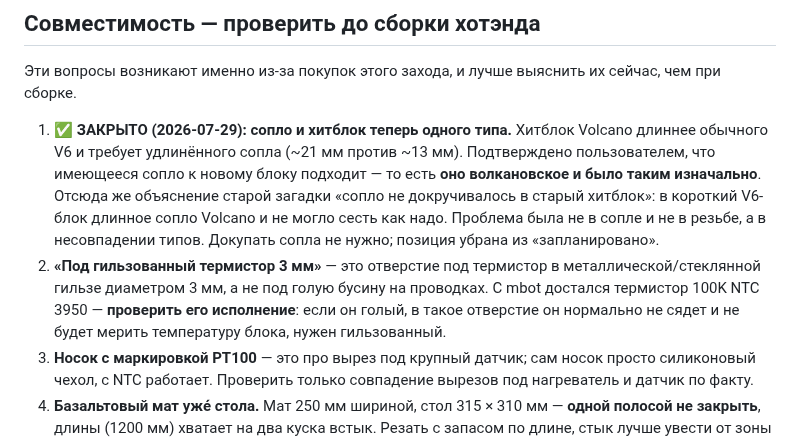
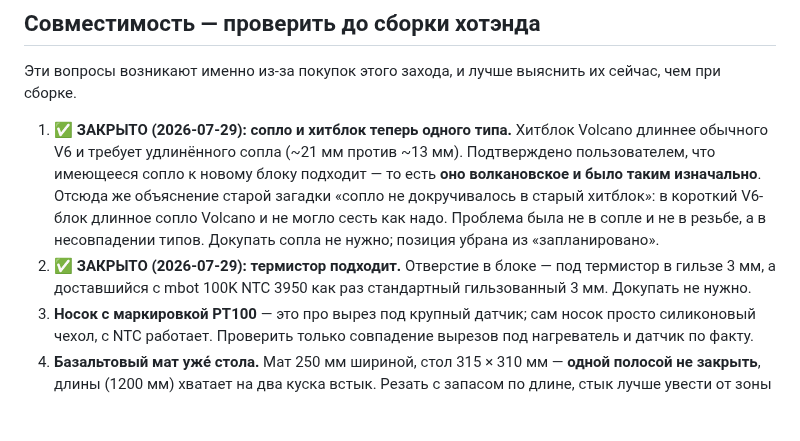
Before and after one commit to alex-mextner/ultra-3d-printer, a Markdown page: docs/purchases.md, the part around the change. GitHub-like rendering; blank space fills up the shorter version.

```diff
--- a/docs/purchases.md
+++ b/docs/purchases.md
@@ -89,7 +89,7 @@
 Эти вопросы возникают именно из-за покупок этого захода, и лучше выяснить их сейчас, чем при сборке.
 
 1. **✅ ЗАКРЫТО (2026-07-29): сопло и хитблок теперь одного типа.** Хитблок Volcano длиннее обычного V6 и требует удлинённого сопла (~21 мм против ~13 мм). Подтверждено пользователем, что имеющееся сопло к новому блоку подходит — то есть **оно волкановское и было таким изначально**. Отсюда же объяснение старой загадки «сопло не докручивалось в старый хитблок»: в короткий V6-блок длинное сопло Volcano и не могло сесть как надо. Проблема была не в сопле и не в резьбе, а в несовпадении типов. Докупать сопла не нужно; позиция убрана из «запланировано».
-2. **«Под гильзованный термистор 3 мм»** — это отверстие под термистор в металлической/стеклянной гильзе диаметром 3 мм, а не под голую бусину на проводках. С mbot достался термистор 100K NTC 3950 — **проверить его исполнение**: если он голый, в такое отверстие он нормально не сядет и не будет мерить температуру блока, нужен гильзованный.
+2. **✅ ЗАКРЫТО (2026-07-29): термистор подходит.** Отверстие в блоке — под термистор в гильзе 3 мм, а доставшийся с mbot 100K NTC 3950 как раз стандартный гильзованный 3 мм. Докупать не нужно.
 3. **Носок с маркировкой PT100** — это про вырез под крупный датчик; сам носок просто силиконовый чехол, с NTC работает. Проверить только совпадение вырезов под нагреватель и датчик по факту.
 4. **Базальтовый мат уже́ стола.** Мат 250 мм шириной, стол 315 × 310 мм — **одной полосой не закрыть**, длины (1200 мм) хватает на два куска встык. Резать с запасом по длине, стык лучше увести от зоны крепежа.
    **Как сложено по факту (2026-07-29):** лист 5 мм сложен вдвое → **толщина пакета 10 мм**, заклеен алюминиевым скотчем. ⚠️ Складывание вдвое даёт толщину, но **не решает ширину**: пакет по-прежнему 250 мм, а стол 310 — полоса ~60 мм останется неукрытой. Либо докроить второй кусок на эту полосу, либо смириться с холодным краем — а он ляжет поверх уже известного разброса «центр/край» по столу (см. раздел про SSR/heater_bed). Вдвое больше толщины — вдвое меньше теплопотерь вниз (для минваты λ ≈ 0.04 Вт/(м·К) на площади стола это грубо ~78 Вт против ~39 Вт при ΔT ≈ 100 °C), но и 10 мм в высоту сборки, которые надо заложить в переходник и в ход Z.
```
Also changed, not shown: docs/printer-status.md (+14 -1 lines).
